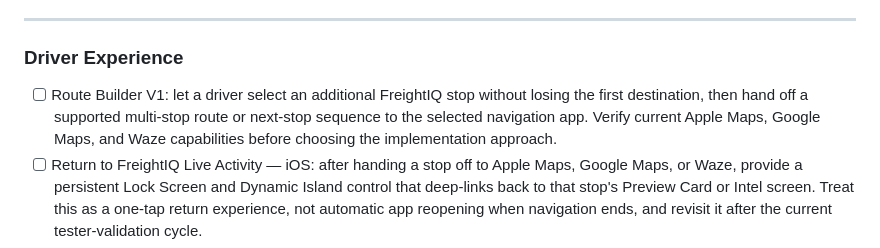
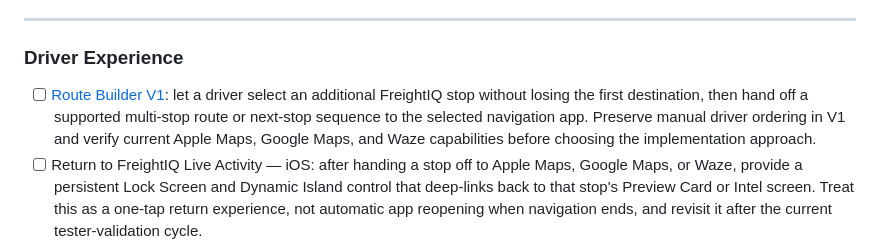
Before and after one commit to robbyeickhoff/freightiq-app, a Markdown page: docs/MasterTODO.md, the part around the change. Drawn GitHub-style.

Commit message:
Link Route Builder V1 backlog outline

```diff
--- a/docs/MasterTODO.md
+++ b/docs/MasterTODO.md
@@ -397,10 +397,11 @@ Capture approved feature work that aligns with FreightIQ's long-term product dir
 
 ### Driver Experience
 
-- [ ] Route Builder V1: let a driver select an additional FreightIQ stop without losing the first
-  destination, then hand off a supported multi-stop route or next-stop sequence to the selected
-  navigation app. Verify current Apple Maps, Google Maps, and Waze capabilities before choosing the
-  implementation approach.
+- [ ] [Route Builder V1](design/RouteBuilderV1.md): let a driver select an additional FreightIQ
+  stop without losing the first destination, then hand off a supported multi-stop route or
+  next-stop sequence to the selected navigation app. Preserve manual driver ordering in V1 and
+  verify current Apple Maps, Google Maps, and Waze capabilities before choosing the implementation
+  approach.
 - [ ] Return to FreightIQ Live Activity — iOS: after handing a stop off to Apple Maps, Google Maps,
   or Waze, provide a persistent Lock Screen and Dynamic Island control that deep-links back to that
   stop's Preview Card or Intel screen. Treat this as a one-tap return experience, not automatic
```
